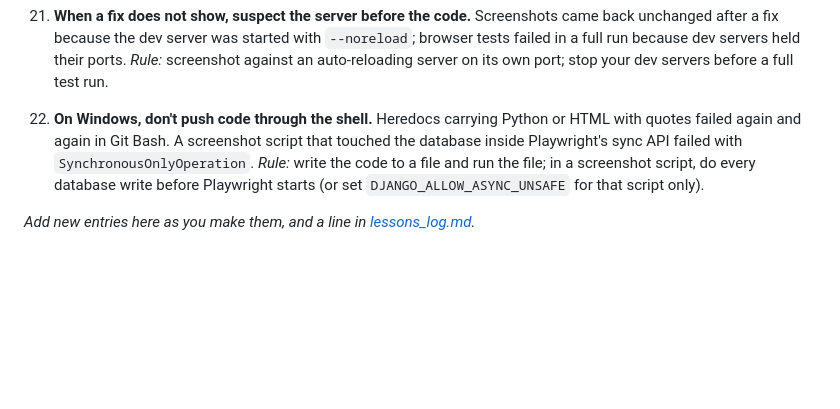
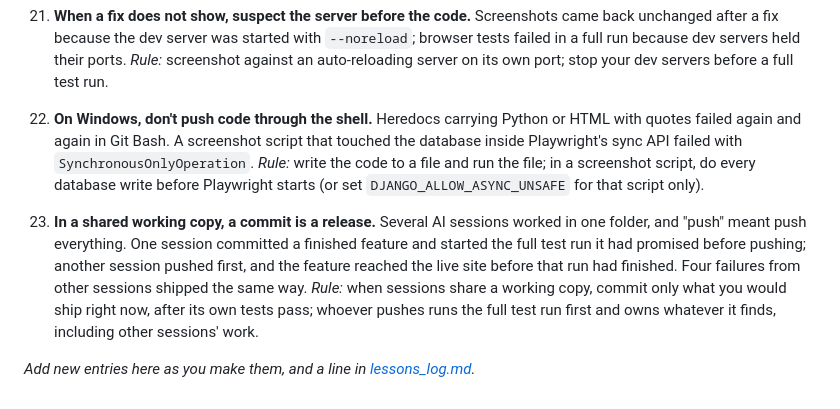
Before and after one commit to avisalmon/FullStackBKM, a Markdown page: docs/building_an_app.md, the part around the change. Rendered like a GitHub page; blank space fills up the shorter version.

Commit message:
Lesson 23: in a shared working copy, a commit is a release
Co-Authored-By: Claude Opus 5.5 <noreply@anthropic.com>

```diff
--- a/docs/building_an_app.md
+++ b/docs/building_an_app.md
@@ -264,4 +264,11 @@ repeating it.
     `SynchronousOnlyOperation`. *Rule:* write the code to a file and run the file; in a screenshot script, do every
     database write before Playwright starts (or set `DJANGO_ALLOW_ASYNC_UNSAFE` for that script only).
 
+23. **In a shared working copy, a commit is a release.** Several AI sessions worked in one folder, and "push" meant push
+    everything. One session committed a finished feature and started the full test run it had promised before
+    pushing; another session pushed first, and the feature reached the live site before that run had finished. Four
+    failures from other sessions shipped the same way. *Rule:* when sessions share a working copy, commit only what
+    you would ship right now, after its own tests pass; whoever pushes runs the full test run first and owns whatever
+    it finds, including other sessions' work.
+
 *Add new entries here as you make them, and a line in [lessons_log.md](lessons_log.md).*
```
